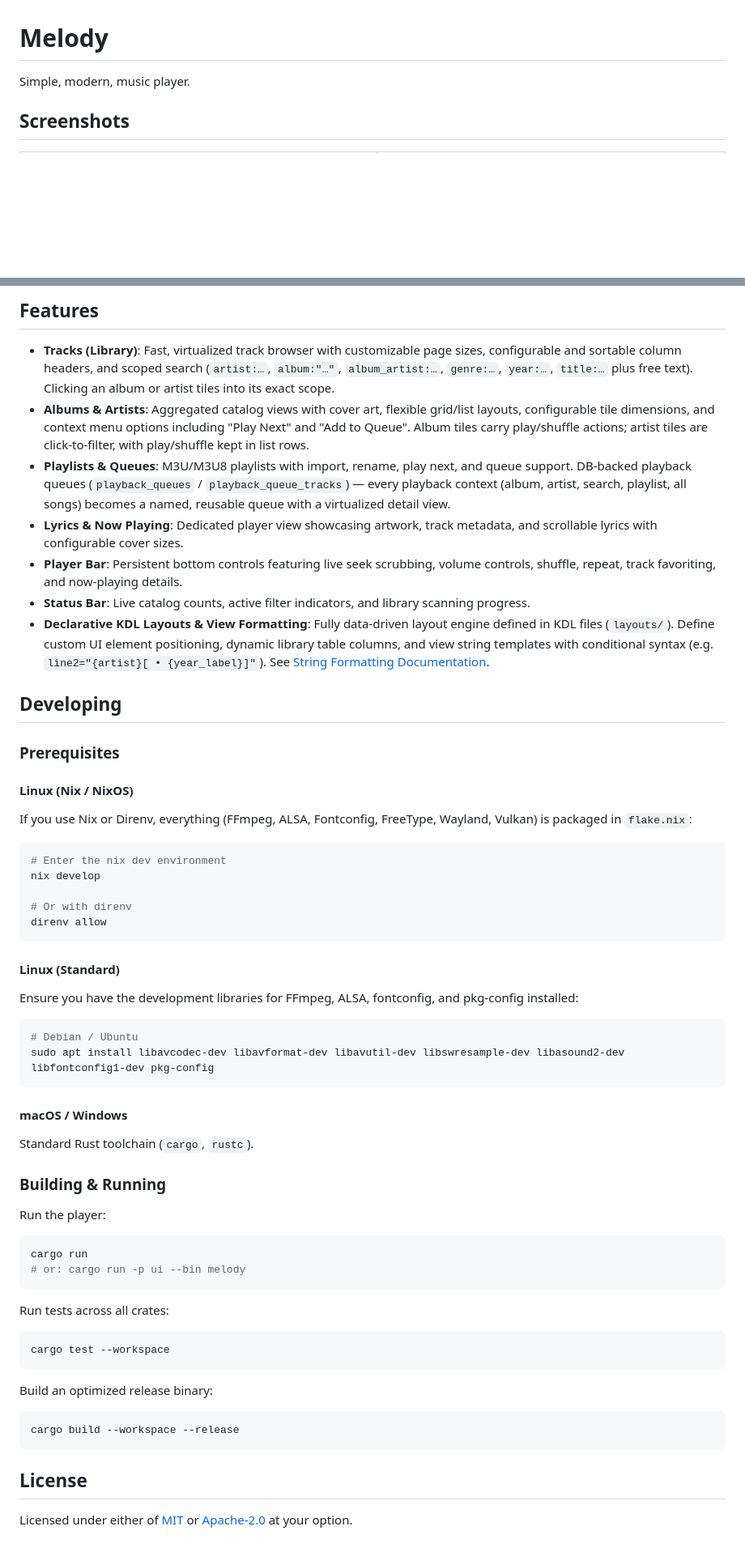
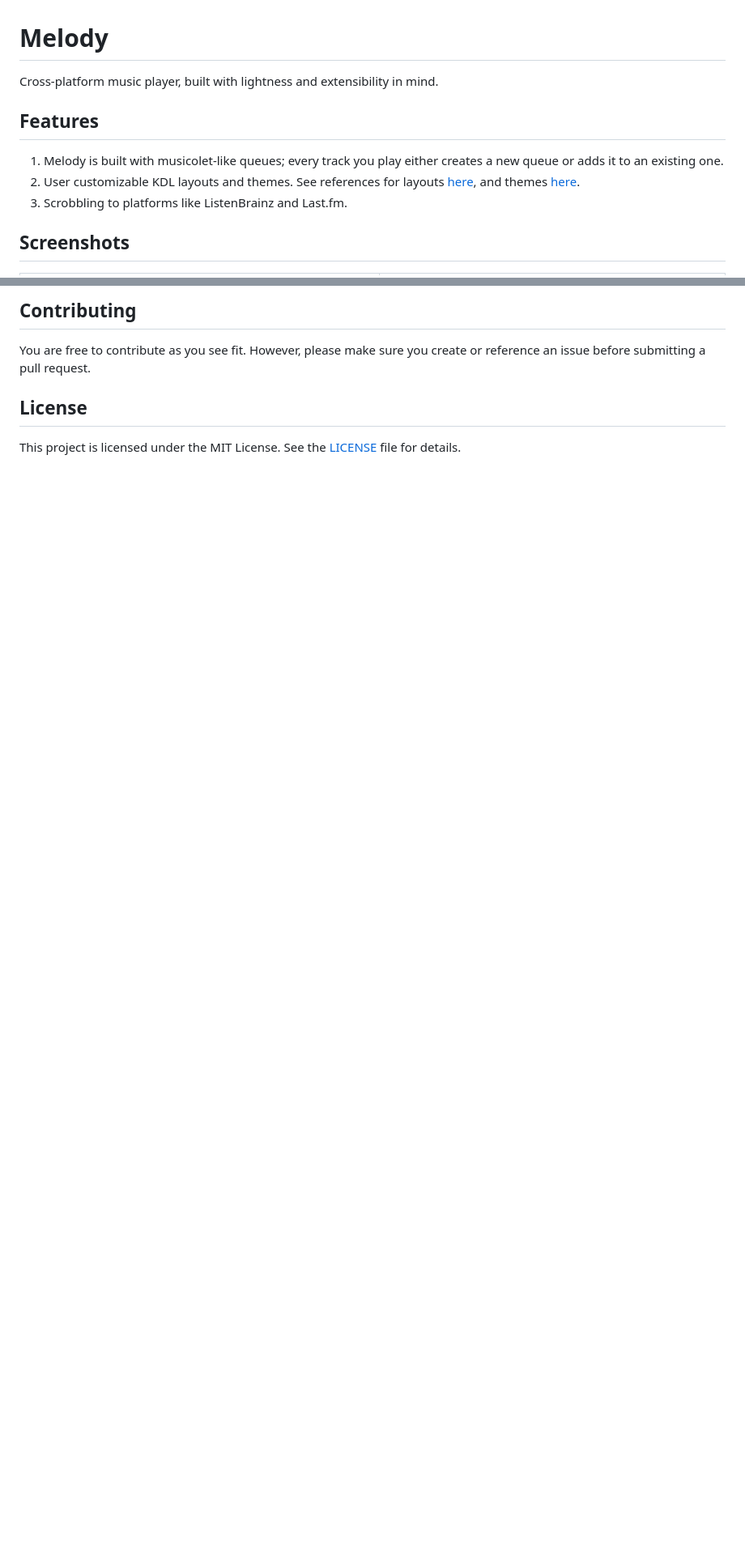
Before and after one commit to Curstantine/melody, a Markdown page: README.md, 2 parts joined by grey strips. Shown at 81% size. Drawn GitHub-style; blank space fills up the shorter version.

````diff
--- a/README.md
+++ b/README.md
@@ -1,6 +1,12 @@
 # Melody
 
-Simple, modern, music player.
+Cross-platform music player, built with lightness and extensibility in mind.
+
+## Features
+
+1. Melody is built with musicolet-like queues; every track you play either creates a new queue or adds it to an existing one.
+2. User customizable KDL layouts and themes. See references for layouts [here](./layouts), and themes [here](./themes).
+3. Scrobbling to platforms like ListenBrainz and Last.fm.
 
 ## Screenshots
 
@@ -12,64 +20,8 @@ Simple, modern, music player.
 
-## Features
+## Contributing
 
-- **Tracks (Library)**: Fast, virtualized track browser with customizable page sizes, configurable and sortable column headers, and scoped search (`artist:…`, `album:"…"`, `album_artist:…`, `genre:…`, `year:…`, `title:…` plus free text). Clicking an album or artist tiles into its exact scope.
-- **Albums & Artists**: Aggregated catalog views with cover art, flexible grid/list layouts, configurable tile dimensions, and context menu options including "Play Next" and "Add to Queue". Album tiles carry play/shuffle actions; artist tiles are click-to-filter, with play/shuffle kept in list rows.
-- **Playlists & Queues**: M3U/M3U8 playlists with import, rename, play next, and queue support. DB-backed playback queues (`playback_queues` / `playback_queue_tracks`) — every playback context (album, artist, search, playlist, all songs) becomes a named, reusable queue with a virtualized detail view.
-- **Lyrics & Now Playing**: Dedicated player view showcasing artwork, track metadata, and scrollable lyrics with configurable cover sizes.
-- **Player Bar**: Persistent bottom controls featuring live seek scrubbing, volume controls, shuffle, repeat, track favoriting, and now-playing details.
-- **Status Bar**: Live catalog counts, active filter indicators, and library scanning progress.
-- **Declarative KDL Layouts & View Formatting**: Fully data-driven layout engine defined in KDL files (`layouts/`). Define custom UI element positioning, dynamic library table columns, and view string templates with conditional syntax (e.g. `line2="{artist}[ • {year_label}]"`). See [String Formatting Documentation](docs/string-formatting.md).
-
-## Developing
-
-### Prerequisites
-
-#### Linux (Nix / NixOS)
-
-If you use Nix or Direnv, everything (FFmpeg, ALSA, Fontconfig, FreeType, Wayland, Vulkan) is packaged in `flake.nix`:
-
-```bash
-# Enter the nix dev environment
-nix develop
-
-# Or with direnv
-direnv allow
-```
-
-#### Linux (Standard)
-
-Ensure you have the development libraries for FFmpeg, ALSA, fontconfig, and pkg-config installed:
-
-```bash
-# Debian / Ubuntu
-sudo apt install libavcodec-dev libavformat-dev libavutil-dev libswresample-dev libasound2-dev libfontconfig1-dev pkg-config
-```
-
-#### macOS / Windows
-
-Standard Rust toolchain (`cargo`, `rustc`).
-
-### Building & Running
-
-Run the player:
-
-```bash
-cargo run
-# or: cargo run -p ui --bin melody
-```
-
-Run tests across all crates:
-
-```bash
-cargo test --workspace
-```
-
-Build an optimized release binary:
-
-```bash
-cargo build --workspace --release
-```
+You are free to contribute as you see fit. However, please make sure you create or reference an issue before submitting a pull request.
 
 ## License
 
-Licensed under either of [MIT](LICENSE-MIT) or [Apache-2.0](LICENSE-APACHE) at your option.
+This project is licensed under the MIT License. See the [LICENSE](LICENSE) file for details.
````
Also changed, not shown: other parts of README.md (+7 -5 lines), docs/library-search-syntax.md (added, +80 -0 lines), docs/string-formatting.md (+0 -3 lines), .github/assets/02.png, .github/assets/03.png, .github/assets/04.png, .github/assets/05.png (added), .github/assets/06.png (added), 8 other files.
